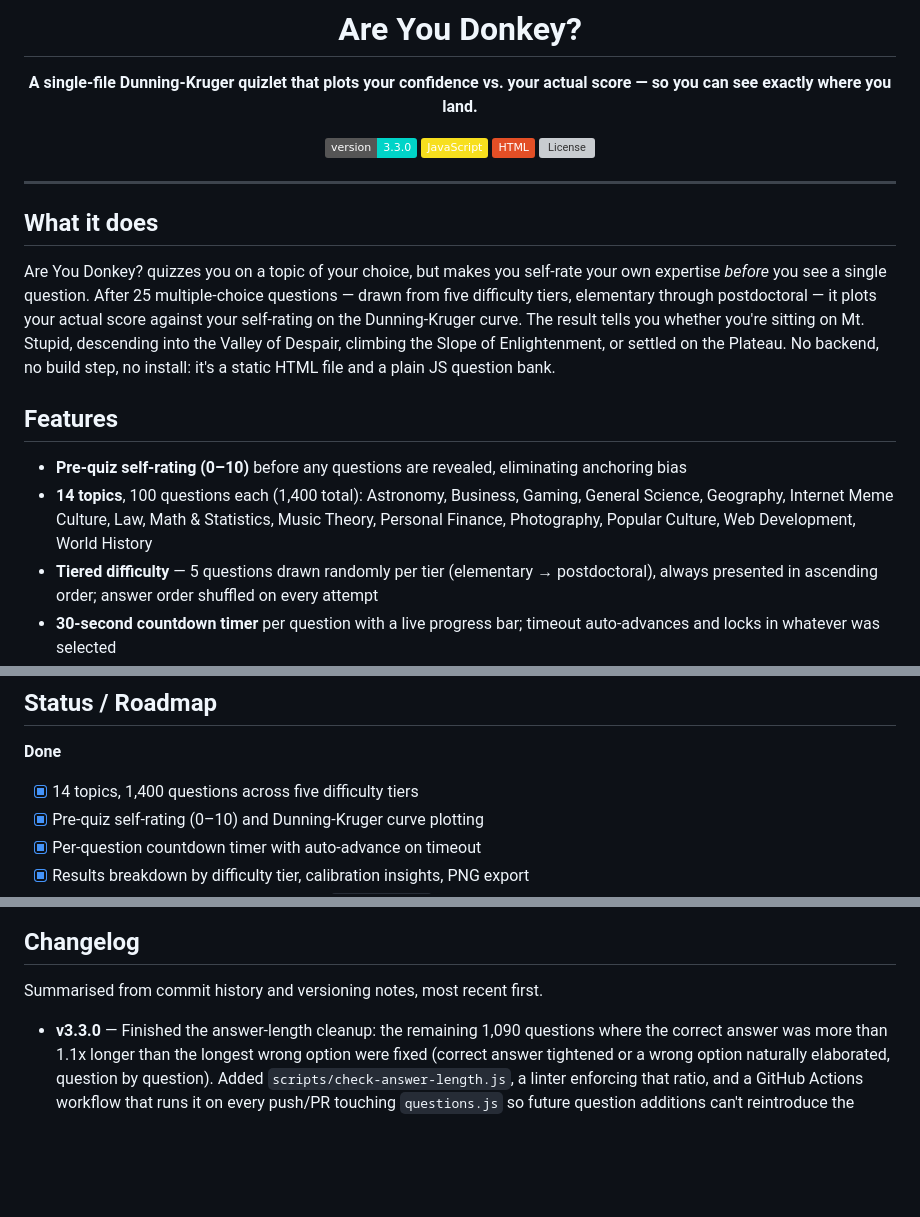
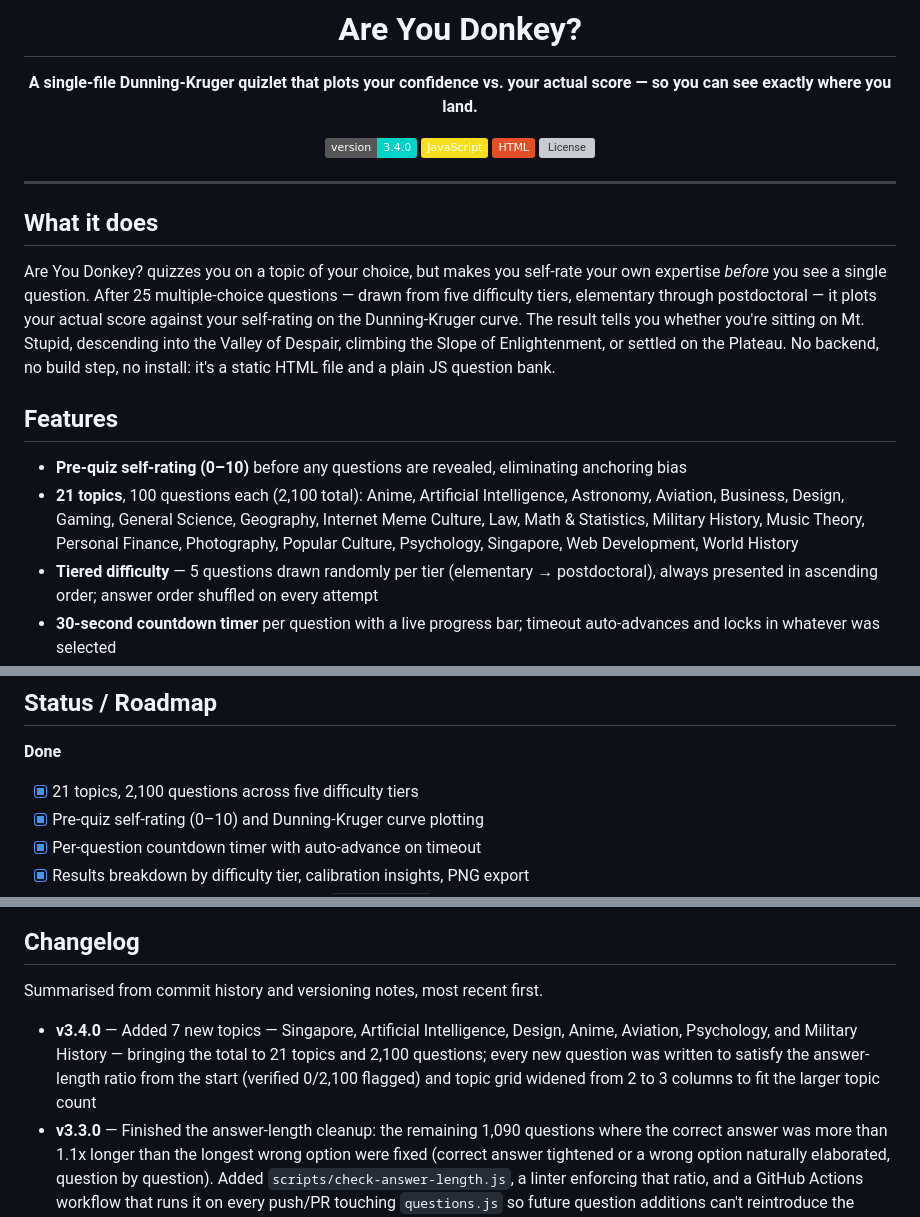
Before and after one commit to TheBooleanJulian/are-you-donkey, a Markdown page: README.md, 3 parts joined by grey strips. Drawn GitHub-style; badges without logos; blank space fills up the shorter version; grey boxes are pictures that could not be loaded.

Commit message:
Are you donkey? v3.4.0

```diff
--- a/README.md
+++ b/README.md
@@ -4,7 +4,7 @@
 
 **A single-file Dunning-Kruger quizlet that plots your confidence vs. your actual score — so you can see exactly where you land.**
 
-![Version](https://img.shields.io/badge/version-3.3.0-00D4C8)
+![Version](https://img.shields.io/badge/version-3.4.0-00D4C8)
 ![JavaScript](https://img.shields.io/badge/-JavaScript-F7DF1E?logo=javascript&logoColor=black)
 ![HTML](https://img.shields.io/badge/-HTML-E34F26?logo=html5&logoColor=white)
 ![License](https://img.shields.io/badge/license-AGPLv3%20%2F%20Commercial-00D4C8.svg)
@@ -20,7 +20,7 @@ Are You Donkey? quizzes you on a topic of your choice, but makes you self-rate y
 ## Features
 
 - **Pre-quiz self-rating (0–10)** before any questions are revealed, eliminating anchoring bias
-- **14 topics**, 100 questions each (1,400 total): Astronomy, Business, Gaming, General Science, Geography, Internet Meme Culture, Law, Math & Statistics, Music Theory, Personal Finance, Photography, Popular Culture, Web Development, World History
+- **21 topics**, 100 questions each (2,100 total): Anime, Artificial Intelligence, Astronomy, Aviation, Business, Design, Gaming, General Science, Geography, Internet Meme Culture, Law, Math & Statistics, Military History, Music Theory, Personal Finance, Photography, Popular Culture, Psychology, Singapore, Web Development, World History
 - **Tiered difficulty** — 5 questions drawn randomly per tier (elementary → postdoctoral), always presented in ascending order; answer order shuffled on every attempt
 - **30-second countdown timer** per question with a live progress bar; timeout auto-advances and locks in whatever was selected
 - **Dunning-Kruger curve plot** with a written verdict, score-by-difficulty-tier breakdown, specific calibration insights (weakest tier, timeouts, confidence gap), and a "what to do next" recommendation
@@ -72,7 +72,7 @@ Static site deployed on Zeabur — connect the repo in the Zeabur dashboard and
 
 **Done**
 
-- [x] 14 topics, 1,400 questions across five difficulty tiers
+- [x] 21 topics, 2,100 questions across five difficulty tiers
 - [x] Pre-quiz self-rating (0–10) and Dunning-Kruger curve plotting
 - [x] Per-question countdown timer with auto-advance on timeout
 - [x] Results breakdown by difficulty tier, calibration insights, PNG export
@@ -100,6 +100,7 @@ Static site deployed on Zeabur — connect the repo in the Zeabur dashboard and
 
 Summarised from commit history and versioning notes, most recent first.
 
+- **v3.4.0** — Added 7 new topics — Singapore, Artificial Intelligence, Design, Anime, Aviation, Psychology, and Military History — bringing the total to 21 topics and 2,100 questions; every new question was written to satisfy the answer-length ratio from the start (verified 0/2,100 flagged) and topic grid widened from 2 to 3 columns to fit the larger topic count
 - **v3.3.0** — Finished the answer-length cleanup: the remaining 1,090 questions where the correct answer was more than 1.1x longer than the longest wrong option were fixed (correct answer tightened or a wrong option naturally elaborated, question by question). Added `scripts/check-answer-length.js`, a linter enforcing that ratio, and a GitHub Actions workflow that runs it on every push/PR touching `questions.js` so future question additions can't reintroduce the "longest answer wins" tell.
 - **v3.2.0** — Further cleanup of the answer-length "tell": on the remaining 141 questions where the correct answer was ≥3x longer than every wrong option, the correct answer was shortened or a wrong option was lengthened (whichever kept the question most natural). No question with that large a length gap remains in the bank.
 - **v3.1.0** — Extracted question bank from `index.html` into a standalone `questions.js` file; self-rating scale widened from 1–10 to 0–10 to allow a "never encountered it" floor; added attribution disclosing that questions were AI-generated by Claude (Anthropic) and haven't been independently fact-checked
```
